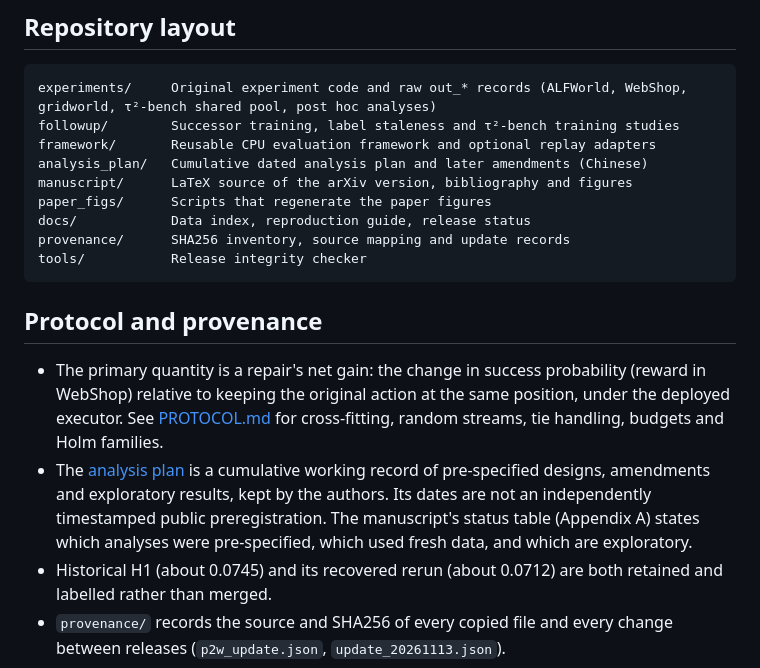
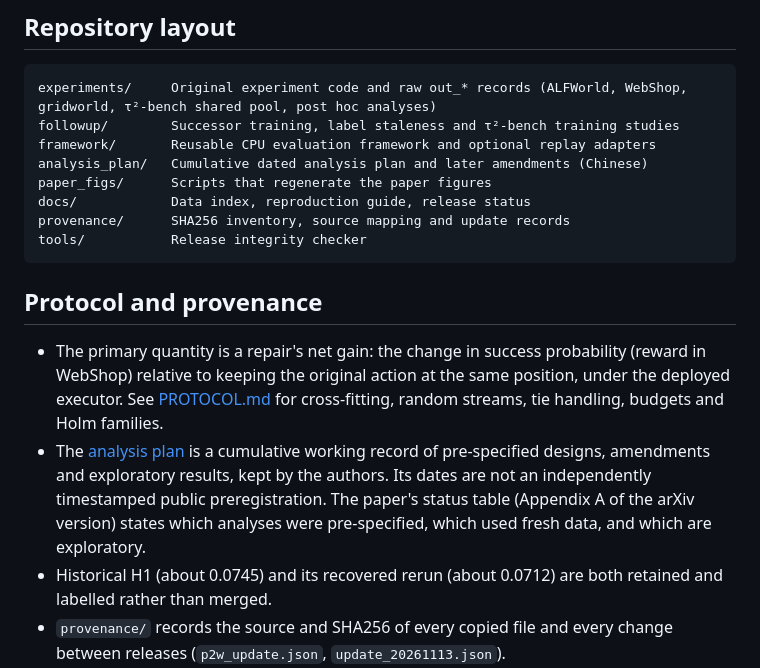
Before and after one commit to lyj20071013/repairs-for-whom, a Markdown page: README.md, the part around the change. Rendered like a GitHub page.

```diff
--- a/README.md
+++ b/README.md
@@ -69,7 +69,6 @@ experiments/     Original experiment code and raw out_* records (ALFWorld, WebSh
 followup/        Successor training, label staleness and τ²-bench training studies
 framework/       Reusable CPU evaluation framework and optional replay adapters
 analysis_plan/   Cumulative dated analysis plan and later amendments (Chinese)
-manuscript/      LaTeX source of the arXiv version, bibliography and figures
 paper_figs/      Scripts that regenerate the paper figures
 docs/            Data index, reproduction guide, release status
 provenance/      SHA256 inventory, source mapping and update records
@@ -79,7 +78,7 @@ tools/           Release integrity checker
 ## Protocol and provenance
 
 - The primary quantity is a repair's net gain: the change in success probability (reward in WebShop) relative to keeping the original action at the same position, under the deployed executor. See [PROTOCOL.md](framework/docs/PROTOCOL.md) for cross-fitting, random streams, tie handling, budgets and Holm families.
-- The [analysis plan](analysis_plan/论文方案.md) is a cumulative working record of pre-specified designs, amendments and exploratory results, kept by the authors. Its dates are not an independently timestamped public preregistration. The manuscript's status table (Appendix A) states which analyses were pre-specified, which used fresh data, and which are exploratory.
+- The [analysis plan](analysis_plan/论文方案.md) is a cumulative working record of pre-specified designs, amendments and exploratory results, kept by the authors. Its dates are not an independently timestamped public preregistration. The paper's status table (Appendix A of the arXiv version) states which analyses were pre-specified, which used fresh data, and which are exploratory.
 - Historical H1 (about 0.0745) and its recovered rerun (about 0.0712) are both retained and labelled rather than merged.
 - `provenance/` records the source and SHA256 of every copied file and every change between releases (`p2w_update.json`, `update_20261113.json`).
 
```
